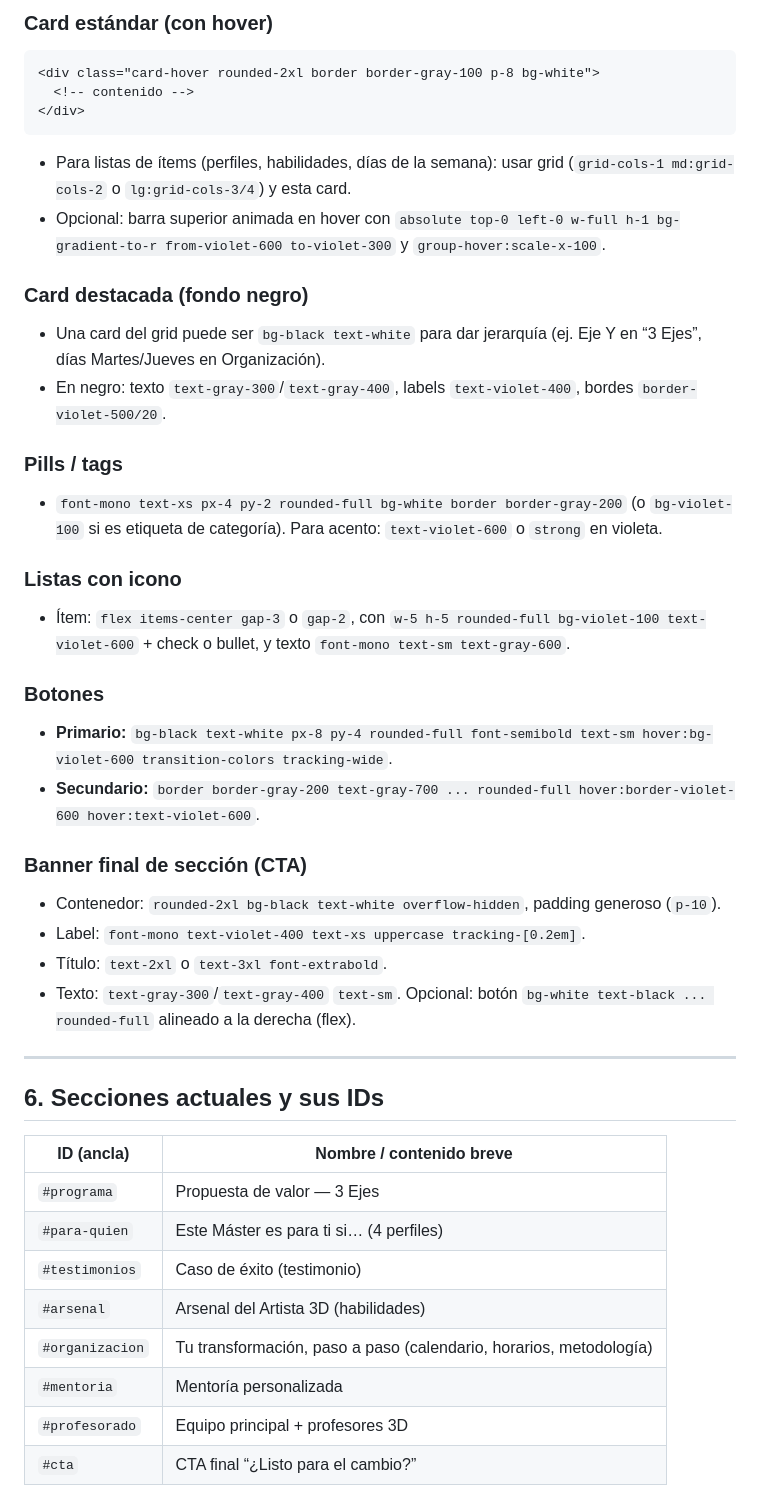
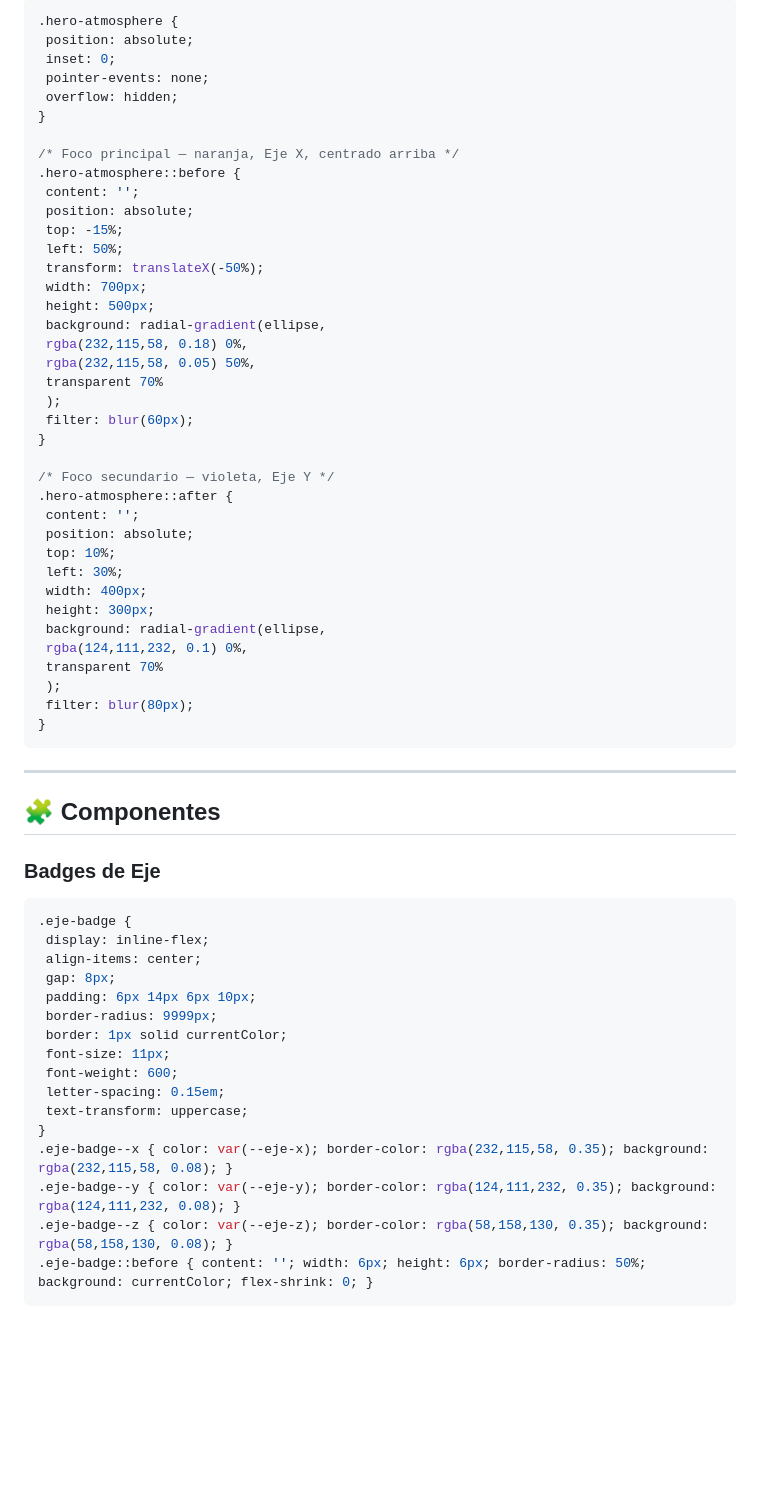
Before and after one commit to vicoyes/master-3d-integral-v2, a Markdown page: AGENTS.md, the part around one of its changes. GitHub-like rendering; blank space fills up the shorter version.

````diff
--- a/AGENTS.md
+++ b/AGENTS.md
@@ -101,45 +102,66 @@ Toda sección debe:
 
-### Card estándar (con hover)
-```html
-<div class="card-hover rounded-2xl border border-gray-100 p-8 bg-white">
-  <!-- contenido -->
-</div>
+```css
+.hero-atmosphere {
+ position: absolute;
+ inset: 0;
+ pointer-events: none;
+ overflow: hidden;
+}
+
+/* Foco principal — naranja, Eje X, centrado arriba */
+.hero-atmosphere::before {
+ content: '';
+ position: absolute;
+ top: -15%;
+ left: 50%;
+ transform: translateX(-50%);
+ width: 700px;
+ height: 500px;
+ background: radial-gradient(ellipse,
+ rgba(232,115,58, 0.18) 0%,
+ rgba(232,115,58, 0.05) 50%,
+ transparent 70%
+ );
+ filter: blur(60px);
+}
+
+/* Foco secundario — violeta, Eje Y */
+.hero-atmosphere::after {
+ content: '';
+ position: absolute;
+ top: 10%;
+ left: 30%;
+ width: 400px;
+ height: 300px;
+ background: radial-gradient(ellipse,
+ rgba(124,111,232, 0.1) 0%,
+ transparent 70%
+ );
+ filter: blur(80px);
+}
 ```
-- Para listas de ítems (perfiles, habilidades, días de la semana): usar grid (`grid-cols-1 md:grid-cols-2` o `lg:grid-cols-3/4`) y esta card.
-- Opcional: barra superior animada en hover con `absolute top-0 left-0 w-full h-1 bg-gradient-to-r from-violet-600 to-violet-300` y `group-hover:scale-x-100`.
-
-### Card destacada (fondo negro)
-- Una card del grid puede ser `bg-black text-white` para dar jerarquía (ej. Eje Y en “3 Ejes”, días Martes/Jueves en Organización).
-- En negro: texto `text-gray-300`/`text-gray-400`, labels `text-violet-400`, bordes `border-violet-500/20`.
-
-### Pills / tags
-- `font-mono text-xs px-4 py-2 rounded-full bg-white border border-gray-200` (o `bg-violet-100` si es etiqueta de categoría). Para acento: `text-violet-600` o `strong` en violeta.
-
-### Listas con icono
-- Ítem: `flex items-center gap-3` o `gap-2`, con `w-5 h-5 rounded-full bg-violet-100 text-violet-600` + check o bullet, y texto `font-mono text-sm text-gray-600`.
-
-### Botones
-- **Primario:** `bg-black text-white px-8 py-4 rounded-full font-semibold text-sm hover:bg-violet-600 transition-colors tracking-wide`.
-- **Secundario:** `border border-gray-200 text-gray-700 ... rounded-full hover:border-violet-600 hover:text-violet-600`.
-
-### Banner final de sección (CTA)
-- Contenedor: `rounded-2xl bg-black text-white overflow-hidden`, padding generoso (`p-10`).
-- Label: `font-mono text-violet-400 text-xs uppercase tracking-[0.2em]`.
-- Título: `text-2xl` o `text-3xl font-extrabold`.
-- Texto: `text-gray-300`/`text-gray-400` `text-sm`. Opcional: botón `bg-white text-black ... rounded-full` alineado a la derecha (flex).
 
 ---
 
-## 6. Secciones actuales y sus IDs
+## 🧩 Componentes
 
-| ID (ancla)   | Nombre / contenido breve                    |
-|--------------|---------------------------------------------|
-| `#programa`  | Propuesta de valor — 3 Ejes                 |
-| `#para-quien`| Este Máster es para ti si… (4 perfiles)     |
-| `#testimonios` | Caso de éxito (testimonio)                |
-| `#arsenal`   | Arsenal del Artista 3D (habilidades)         |
-| `#organizacion` | Tu transformación, paso a paso (calendario, horarios, metodología) |
-| `#mentoria`  | Mentoría personalizada                       |
-| `#profesorado` | Equipo principal + profesores 3D           |
-| `#cta`       | CTA final “¿Listo para el cambio?”          |
+### Badges de Eje
+```css
+.eje-badge {
+ display: inline-flex;
+ align-items: center;
+ gap: 8px;
+ padding: 6px 14px 6px 10px;
+ border-radius: 9999px;
+ border: 1px solid currentColor;
+ font-size: 11px;
+ font-weight: 600;
+ letter-spacing: 0.15em;
+ text-transform: uppercase;
+}
+.eje-badge--x { color: var(--eje-x); border-color: rgba(232,115,58, 0.35); background: rgba(232,115,58, 0.08); }
+.eje-badge--y { color: var(--eje-y); border-color: rgba(124,111,232, 0.35); background: rgba(124,111,232, 0.08); }
+.eje-badge--z { color: var(--eje-z); border-color: rgba(58,158,130, 0.35); background: rgba(58,158,130, 0.08); }
+.eje-badge::before { content: ''; width: 6px; height: 6px; border-radius: 50%; background: currentColor; flex-shrink: 0; }
+```
 
````
Also changed, not shown: other parts of AGENTS.md (+190 -104 lines).
